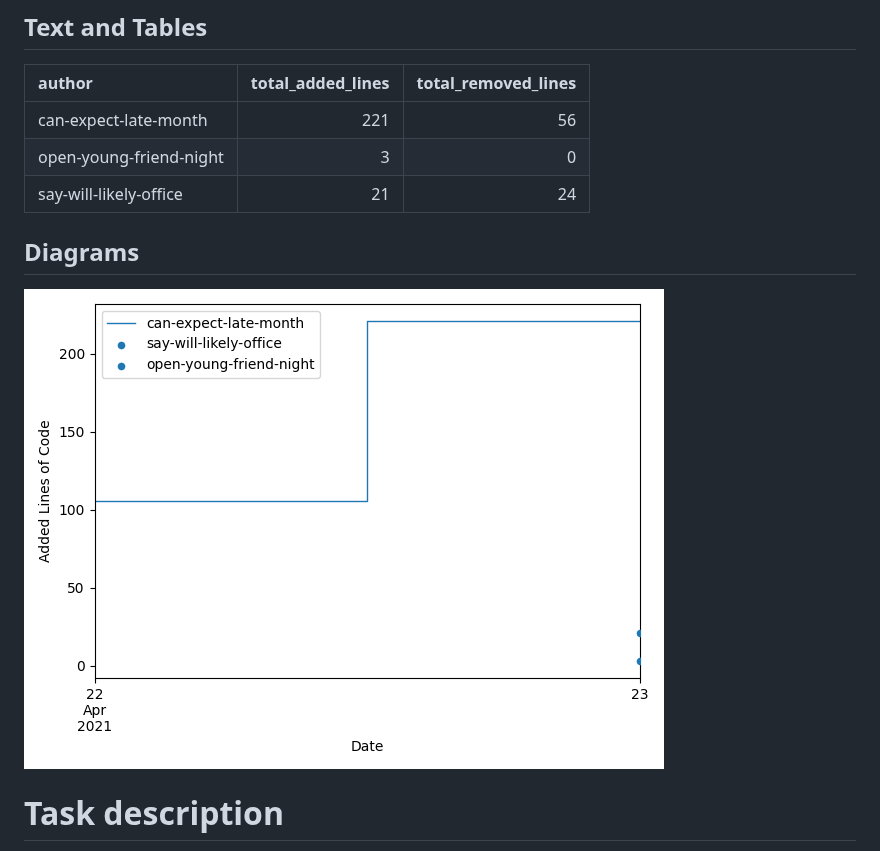
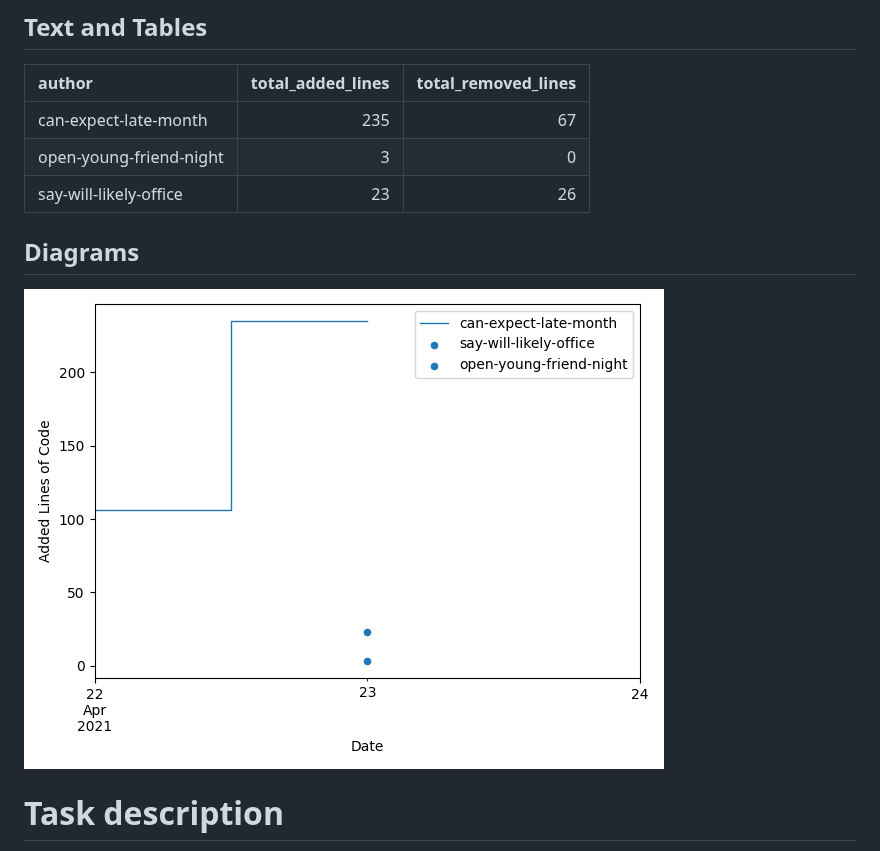
Before and after one commit to SebastianZug/test_contributer_feedback, a Markdown page: README.md, the part around the change. GitHub-like rendering; pictures changed too: statistics/AddedlinesOfCode.png.

Commit message:
Add new statistics

```diff
--- a/README.md
+++ b/README.md
@@ -14,9 +14,9 @@
 ## Text and Tables
 | author                  |   total_added_lines |   total_removed_lines |
 |:------------------------|--------------------:|----------------------:|
-| can-expect-late-month   |                 221 |                    56 |
+| can-expect-late-month   |                 235 |                    67 |
 | open-young-friend-night |                   3 |                     0 |
-| say-will-likely-office  |                  21 |                    24 |
+| say-will-likely-office  |                  23 |                    26 |
 ## Diagrams
 
 ![Bild](./statistics/AddedlinesOfCode.png)
```
